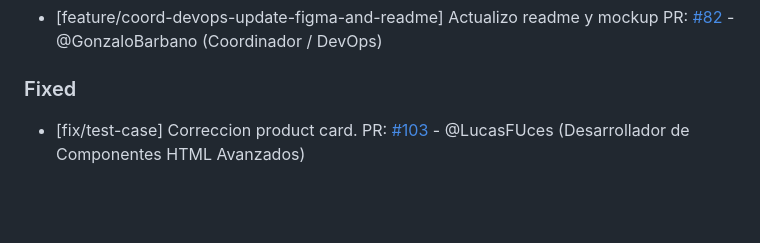
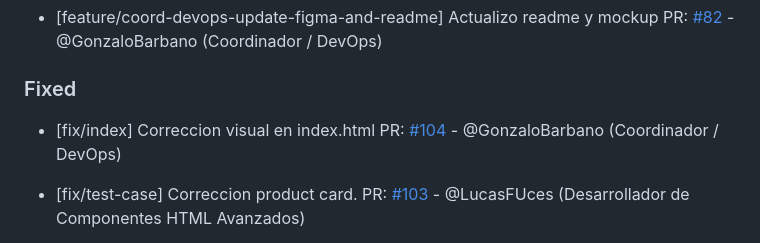
Before and after one commit to GonzaloBarbano/E-commerce, a Markdown page: changelog.md, the part around the change. Drawn GitHub-style; blank space fills up the shorter version.

Commit message:
Correccion changelog

```diff
--- a/changelog.md
+++ b/changelog.md
@@ -24,6 +24,9 @@ Este archivo se actualiza con cada Pull Request para registrar avances y correcc
   PR: [#82](https://github.com/GonzaloBarbano/E-commerce/pull/82) - @GonzaloBarbano (Coordinador / DevOps)
 
 ### Fixed
+
+- [fix/index] Correccion visual en index.html
+  PR: [#104](https://github.com/GonzaloBarbano/E-commerce/pull/104) - @GonzaloBarbano (Coordinador / DevOps)
 
 - [fix/test-case] Correccion product card.
   PR: [#103](https://github.com/GonzaloBarbano/E-commerce/pull/103) - @LucasFUces (Desarrollador de Componentes HTML Avanzados)
```
